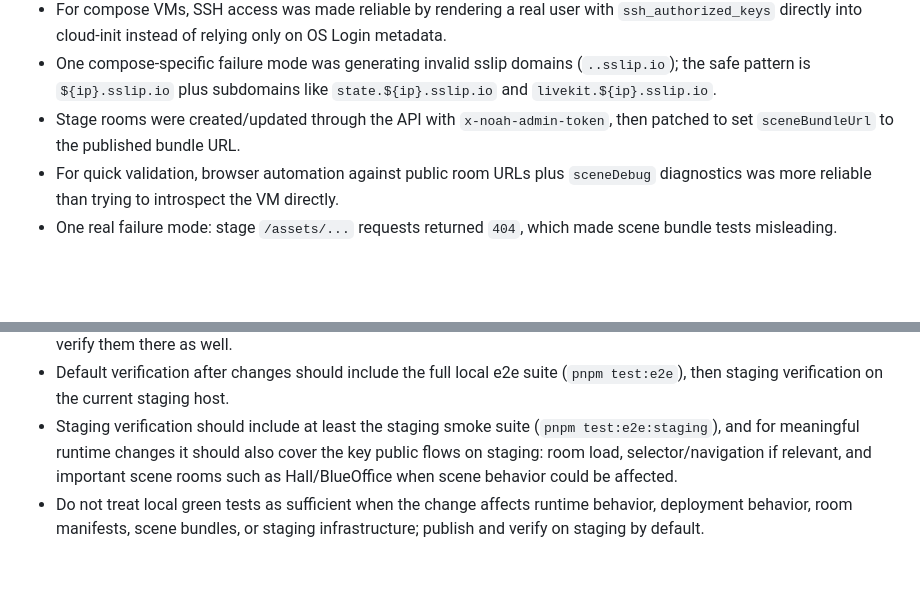
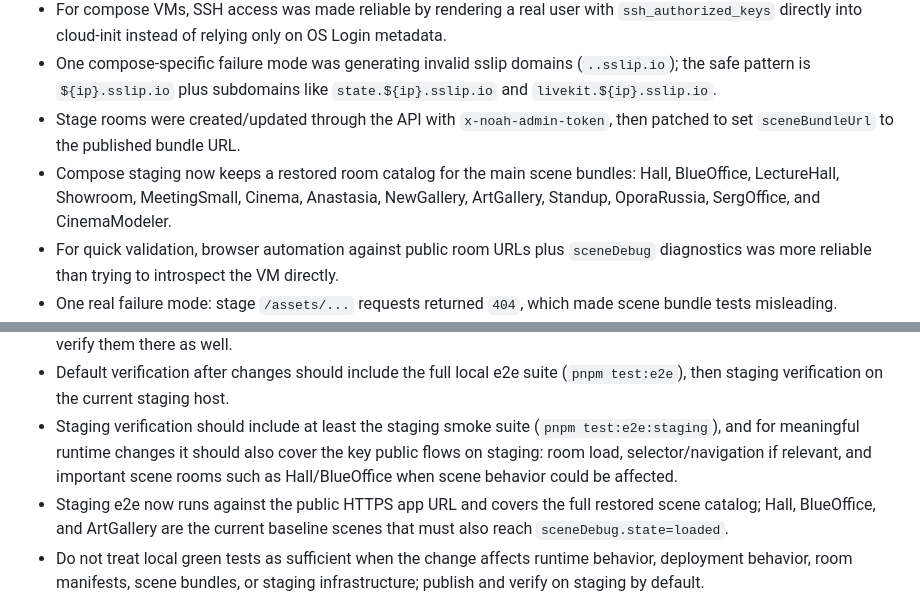
Before and after one commit to psilon2000/noah, a Markdown page: AGENTS.md, 2 parts joined by grey strips. GitHub-like rendering; blank space fills up the shorter version.

Commit message:
Record full staging scene catalog coverage

```diff
--- a/AGENTS.md
+++ b/AGENTS.md
@@ -47,6 +47,7 @@
 - For compose VMs, SSH access was made reliable by rendering a real user with `ssh_authorized_keys` directly into cloud-init instead of relying only on OS Login metadata.
 - One compose-specific failure mode was generating invalid sslip domains (`..sslip.io`); the safe pattern is `${ip}.sslip.io` plus subdomains like `state.${ip}.sslip.io` and `livekit.${ip}.sslip.io`.
 - Stage rooms were created/updated through the API with `x-noah-admin-token`, then patched to set `sceneBundleUrl` to the published bundle URL.
+- Compose staging now keeps a restored room catalog for the main scene bundles: Hall, BlueOffice, LectureHall, Showroom, MeetingSmall, Cinema, Anastasia, NewGallery, ArtGallery, Standup, OporaRussia, SergOffice, and CinemaModeler.
 - For quick validation, browser automation against public room URLs plus `sceneDebug` diagnostics was more reliable than trying to introspect the VM directly.
 - One real failure mode: stage `/assets/...` requests returned `404`, which made scene bundle tests misleading.
 - `apps/api/src/index.ts` now has a fallback to serve static assets from both `apps/runtime-web/dist` and `apps/runtime-web/public`.
@@ -71,6 +72,7 @@
 - After finishing code changes, default flow is not just local verification: publish the current changes to staging and verify them there as well.
 - Default verification after changes should include the full local e2e suite (`pnpm test:e2e`), then staging verification on the current staging host.
 - Staging verification should include at least the staging smoke suite (`pnpm test:e2e:staging`), and for meaningful runtime changes it should also cover the key public flows on staging: room load, selector/navigation if relevant, and important scene rooms such as Hall/BlueOffice when scene behavior could be affected.
+- Staging e2e now runs against the public HTTPS app URL and covers the full restored scene catalog; Hall, BlueOffice, and ArtGallery are the current baseline scenes that must also reach `sceneDebug.state=loaded`.
 - Do not treat local green tests as sufficient when the change affects runtime behavior, deployment behavior, room manifests, scene bundles, or staging infrastructure; publish and verify on staging by default.
 
 ## Current scene status
```
